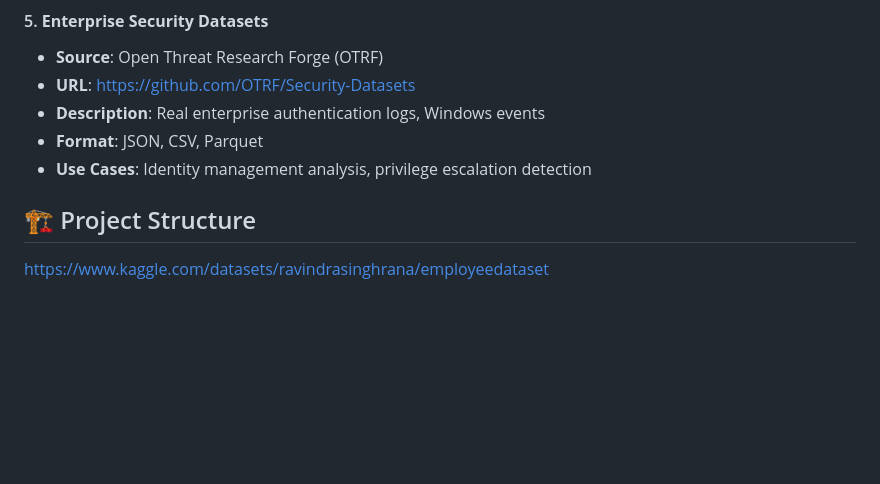
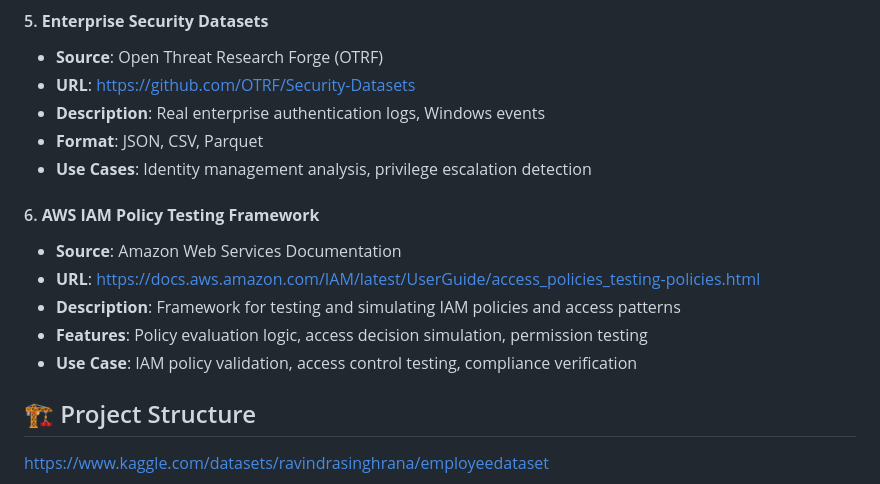
Before and after one commit to rajesh-alonea/intelligent-auditor-iam, a Markdown page: README.md, the part around the change. Rendered like a GitHub page; blank space fills up the shorter version.

Commit message:
Add AWS IAM Policy Testing Framework to dataset sources
- Include AWS IAM Policy Testing documentation as reference
- Add policy evaluation and access decision simulation capabilities
- Enhance compliance verification resources for enterprise IAM
- Support SOX compliance testing with cloud IAM patterns

```diff
--- a/README.md
+++ b/README.md
@@ -40,6 +40,13 @@ This project implements an AI-driven system for SOX (Sarbanes-Oxley) compliance
 - **Description**: Real enterprise authentication logs, Windows events
 - **Format**: JSON, CSV, Parquet
 - **Use Cases**: Identity management analysis, privilege escalation detection
+
+#### 6. **AWS IAM Policy Testing Framework**
+- **Source**: Amazon Web Services Documentation
+- **URL**: https://docs.aws.amazon.com/IAM/latest/UserGuide/access_policies_testing-policies.html
+- **Description**: Framework for testing and simulating IAM policies and access patterns
+- **Features**: Policy evaluation logic, access decision simulation, permission testing
+- **Use Case**: IAM policy validation, access control testing, compliance verification
 
 ## 🏗️ Project Structure
 
```
